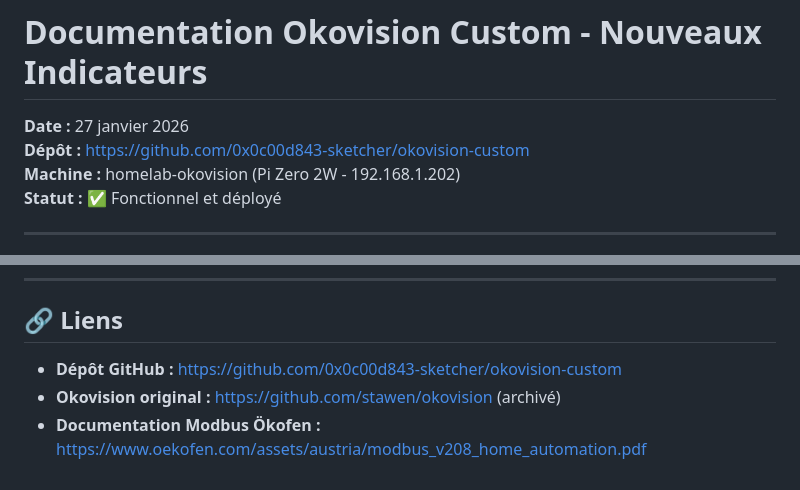
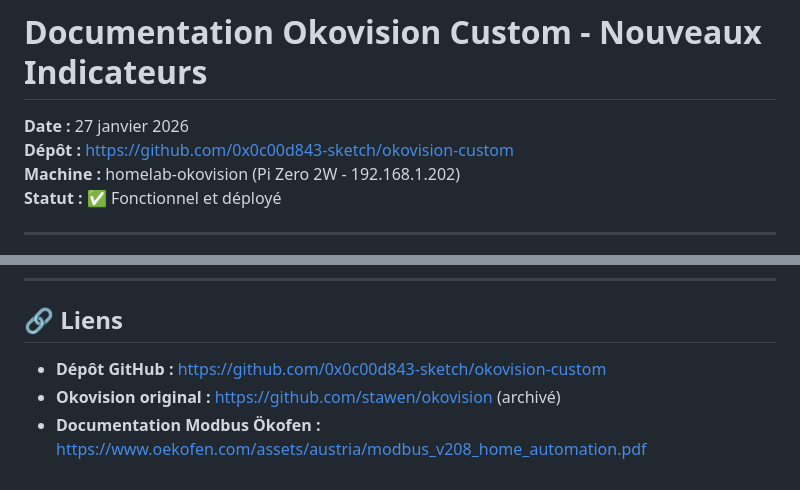
Before and after one commit to 0x0c00d843-sketch/okovision-custom, a Markdown page: README.md, 2 parts joined by grey strips. GitHub-like rendering.

```diff
--- a/README.md
+++ b/README.md
@@ -1,7 +1,7 @@
 # Documentation Okovision Custom - Nouveaux Indicateurs
 
 **Date :** 27 janvier 2026
-**Dépôt :** https://github.com/0x0c00d843-sketcher/okovision-custom
+**Dépôt :** https://github.com/0x0c00d843-sketch/okovision-custom
 **Machine :** homelab-okovision (Pi Zero 2W - 192.168.1.202)
 **Statut :** ✅ Fonctionnel et déployé
 
@@ -249,6 +249,6 @@ Les graphiques Highcharts n'ont pas été modifiés. Les nouvelles données sont
 
 ## 🔗 Liens
 
-- **Dépôt GitHub :** https://github.com/0x0c00d843-sketcher/okovision-custom
+- **Dépôt GitHub :** https://github.com/0x0c00d843-sketch/okovision-custom
 - **Okovision original :** https://github.com/stawen/okovision (archivé)
 - **Documentation Modbus Ökofen :** https://www.oekofen.com/assets/austria/modbus_v208_home_automation.pdf
```
